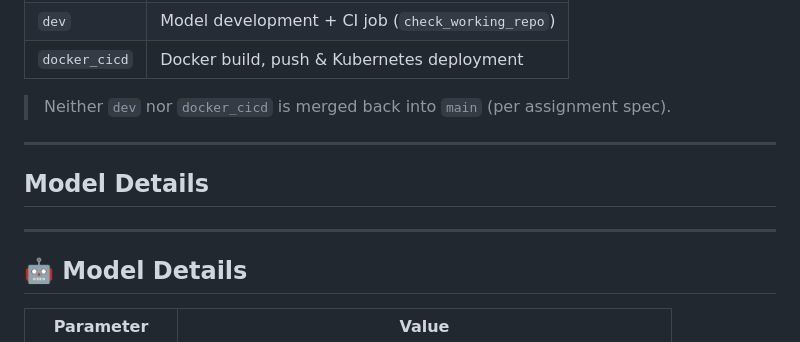
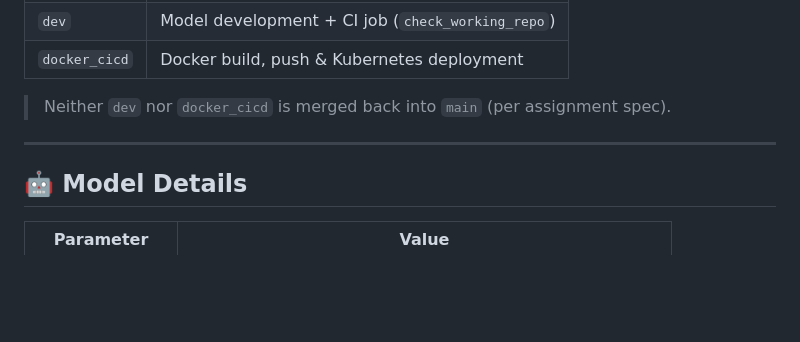
Before and after one commit to priyanships31/mlops-major-project, a Markdown page: README.md, the part around the change. GitHub-like rendering; blank space fills up the shorter version.

Commit message:
Remove old model details section from README

```diff
--- a/README.md
+++ b/README.md
@@ -49,9 +49,7 @@ mlops-major/
 
 ---
 
-## Model Details
 
----
 
 ## 🤖 Model Details
 
```
